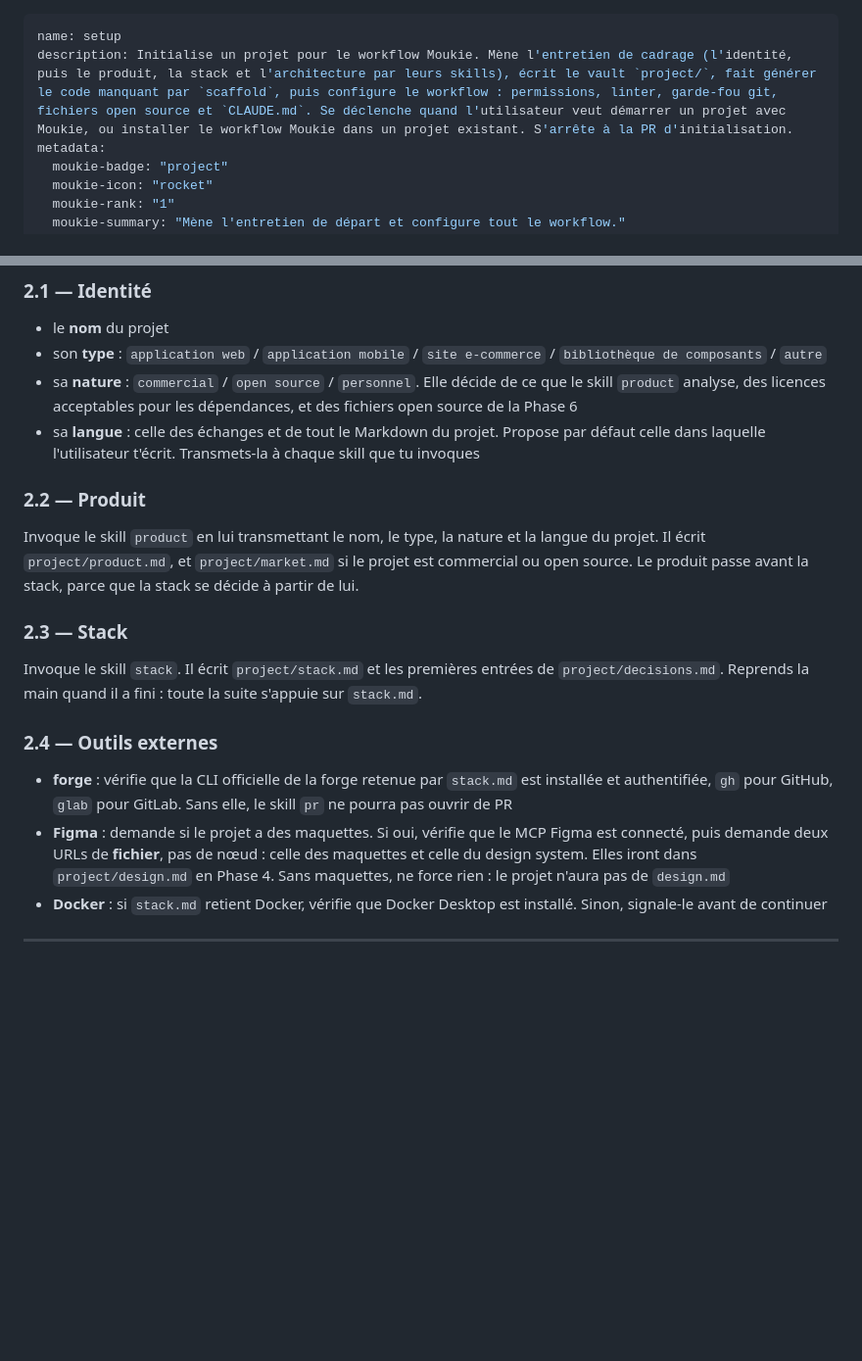
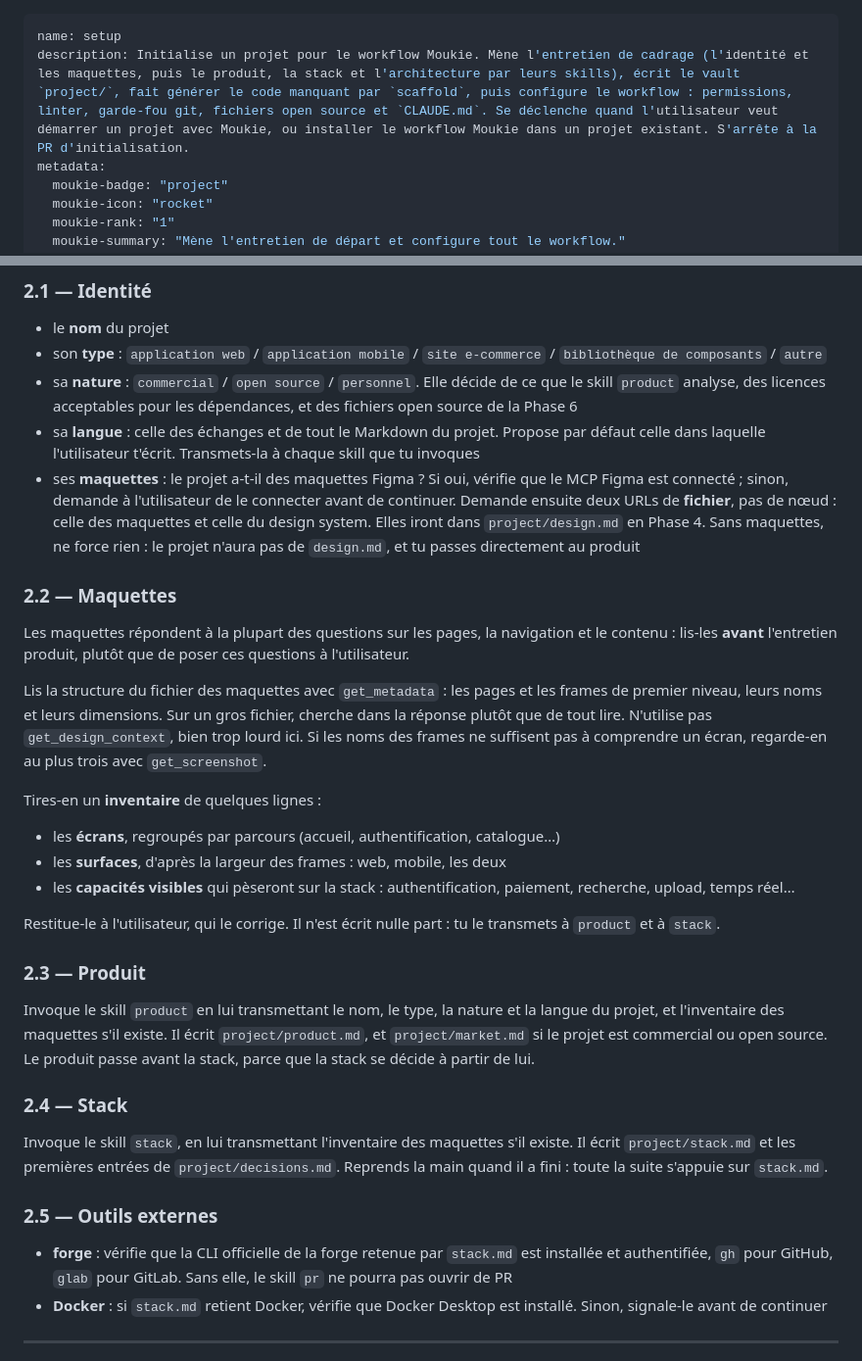
Before and after one commit to vincentgraul/moukie, a Markdown page: skills/setup/SKILL.md, 2 parts joined by grey strips. Shown at 98% size. GitHub-like rendering; blank space fills up the shorter version.

Commit message:
feat(setup): read the Figma mockups before the product interview

```diff
--- a/skills/setup/SKILL.md
+++ b/skills/setup/SKILL.md
@@ -1,6 +1,6 @@
 ---
 name: setup
-description: Initialise un projet pour le workflow Moukie. Mène l'entretien de cadrage (l'identité, puis le produit, la stack et l'architecture par leurs skills), écrit le vault `project/`, fait générer le code manquant par `scaffold`, puis configure le workflow : permissions, linter, garde-fou git, fichiers open source et `CLAUDE.md`. Se déclenche quand l'utilisateur veut démarrer un projet avec Moukie, ou installer le workflow Moukie dans un projet existant. S'arrête à la PR d'initialisation.
+description: Initialise un projet pour le workflow Moukie. Mène l'entretien de cadrage (l'identité et les maquettes, puis le produit, la stack et l'architecture par leurs skills), écrit le vault `project/`, fait générer le code manquant par `scaffold`, puis configure le workflow : permissions, linter, garde-fou git, fichiers open source et `CLAUDE.md`. Se déclenche quand l'utilisateur veut démarrer un projet avec Moukie, ou installer le workflow Moukie dans un projet existant. S'arrête à la PR d'initialisation.
 metadata:
   moukie-badge: "project"
   moukie-icon: "rocket"
@@ -46,19 +46,33 @@ Les skills `product` et `stack` écrivent leurs fichiers pendant l'entretien. Po
 - son **type** : `application web` / `application mobile` / `site e-commerce` / `bibliothèque de composants` / `autre`
 - sa **nature** : `commercial` / `open source` / `personnel`. Elle décide de ce que le skill `product` analyse, des licences acceptables pour les dépendances, et des fichiers open source de la Phase 6
 - sa **langue** : celle des échanges et de tout le Markdown du projet. Propose par défaut celle dans laquelle l'utilisateur t'écrit. Transmets-la à chaque skill que tu invoques
+- ses **maquettes** : le projet a-t-il des maquettes Figma ? Si oui, vérifie que le MCP Figma est connecté ; sinon, demande à l'utilisateur de le connecter avant de continuer. Demande ensuite deux URLs de **fichier**, pas de nœud : celle des maquettes et celle du design system. Elles iront dans `project/design.md` en Phase 4. Sans maquettes, ne force rien : le projet n'aura pas de `design.md`, et tu passes directement au produit
 
-### 2.2 — Produit
+### 2.2 — Maquettes
 
-Invoque le skill `product` en lui transmettant le nom, le type, la nature et la langue du projet. Il écrit `project/product.md`, et `project/market.md` si le projet est commercial ou open source. Le produit passe avant la stack, parce que la stack se décide à partir de lui.
+Les maquettes répondent à la plupart des questions sur les pages, la navigation et le contenu : lis-les **avant** l'entretien produit, plutôt que de poser ces questions à l'utilisateur.
 
-### 2.3 — Stack
+Lis la structure du fichier des maquettes avec `get_metadata` : les pages et les frames de premier niveau, leurs noms et leurs dimensions. Sur un gros fichier, cherche dans la réponse plutôt que de tout lire. N'utilise pas `get_design_context`, bien trop lourd ici. Si les noms des frames ne suffisent pas à comprendre un écran, regarde-en au plus trois avec `get_screenshot`.
 
-Invoque le skill `stack`. Il écrit `project/stack.md` et les premières entrées de `project/decisions.md`. Reprends la main quand il a fini : toute la suite s'appuie sur `stack.md`.
+Tires-en un **inventaire** de quelques lignes :
 
-### 2.4 — Outils externes
+- les **écrans**, regroupés par parcours (accueil, authentification, catalogue…)
+- les **surfaces**, d'après la largeur des frames : web, mobile, les deux
+- les **capacités visibles** qui pèseront sur la stack : authentification, paiement, recherche, upload, temps réel…
+
+Restitue-le à l'utilisateur, qui le corrige. Il n'est écrit nulle part : tu le transmets à `product` et à `stack`.
+
+### 2.3 — Produit
+
+Invoque le skill `product` en lui transmettant le nom, le type, la nature et la langue du projet, et l'inventaire des maquettes s'il existe. Il écrit `project/product.md`, et `project/market.md` si le projet est commercial ou open source. Le produit passe avant la stack, parce que la stack se décide à partir de lui.
+
+### 2.4 — Stack
+
+Invoque le skill `stack`, en lui transmettant l'inventaire des maquettes s'il existe. Il écrit `project/stack.md` et les premières entrées de `project/decisions.md`. Reprends la main quand il a fini : toute la suite s'appuie sur `stack.md`.
+
+### 2.5 — Outils externes
 
 - **forge** : vérifie que la CLI officielle de la forge retenue par `stack.md` est installée et authentifiée, `gh` pour GitHub, `glab` pour GitLab. Sans elle, le skill `pr` ne pourra pas ouvrir de PR
-- **Figma** : demande si le projet a des maquettes. Si oui, vérifie que le MCP Figma est connecté, puis demande deux URLs de **fichier**, pas de nœud : celle des maquettes et celle du design system. Elles iront dans `project/design.md` en Phase 4. Sans maquettes, ne force rien : le projet n'aura pas de `design.md`
 - **Docker** : si `stack.md` retient Docker, vérifie que Docker Desktop est installé. Sinon, signale-le avant de continuer
 
 ---
```
Also changed, not shown: skills/product/SKILL.md (+2 -0 lines), 1 other file.
